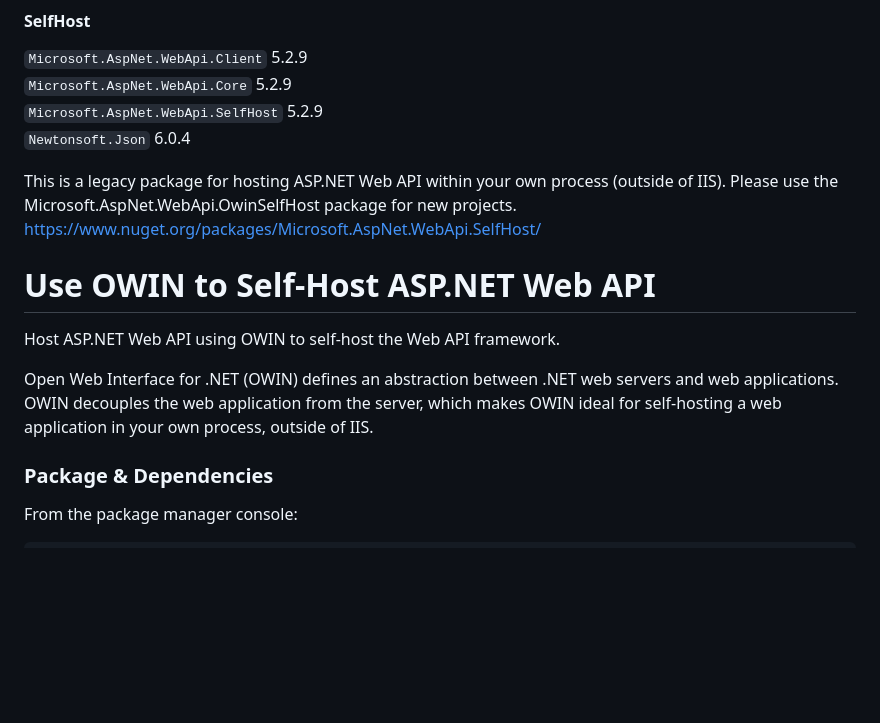
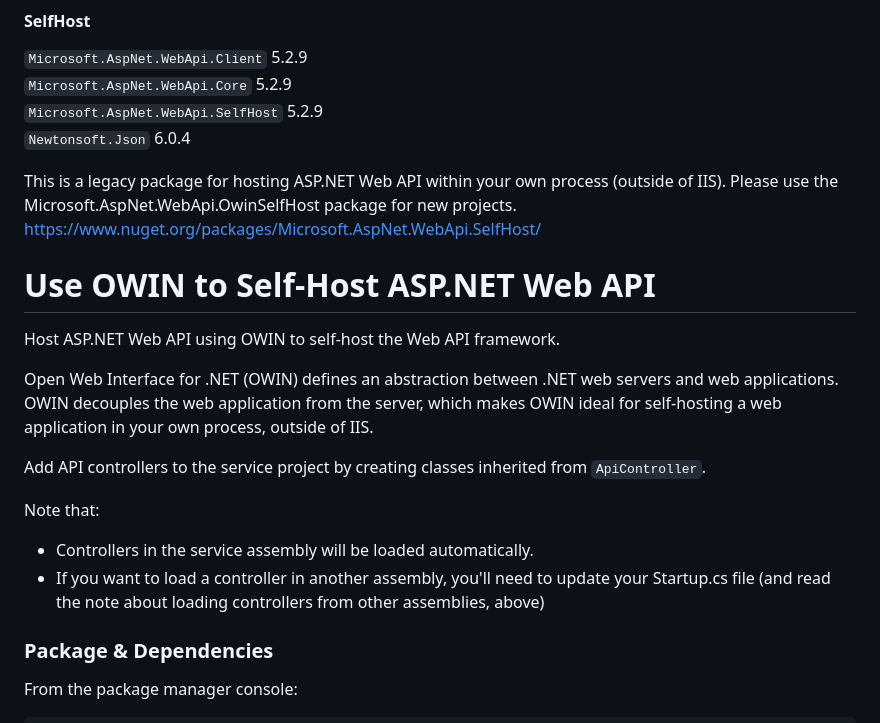
Before and after one commit to tankvn/C-sharp-in-Depth, a Markdown page: README.md, the part around the change printed below. Rendered like a GitHub page; blank space fills up the shorter version.

```diff
--- a/README.md
+++ b/README.md
@@ -69,11 +69,18 @@ This is a legacy package for hosting ASP.NET Web API within your own process (ou
 https://www.nuget.org/packages/Microsoft.AspNet.WebApi.SelfHost/
 
 
+
 # Use OWIN to Self-Host ASP.NET Web API
 
 Host ASP.NET Web API using OWIN to self-host the Web API framework.
 
 Open Web Interface for .NET (OWIN) defines an abstraction between .NET web servers and web applications. OWIN decouples the web application from the server, which makes OWIN ideal for self-hosting a web application in your own process, outside of IIS.
+
+Add API controllers to the service project by creating classes inherited from `ApiController`.
+
+Note that:
+- Controllers in the service assembly will be loaded automatically.
+- If you want to load a controller in another assembly, you'll need to update your Startup.cs file (and read the note about loading controllers from other assemblies, above)
 
 ### Package & Dependencies
 
```
Also changed, not shown: other parts of README.md (+1 -1 lines), README_vi_VN.md (+7 -1 lines).
